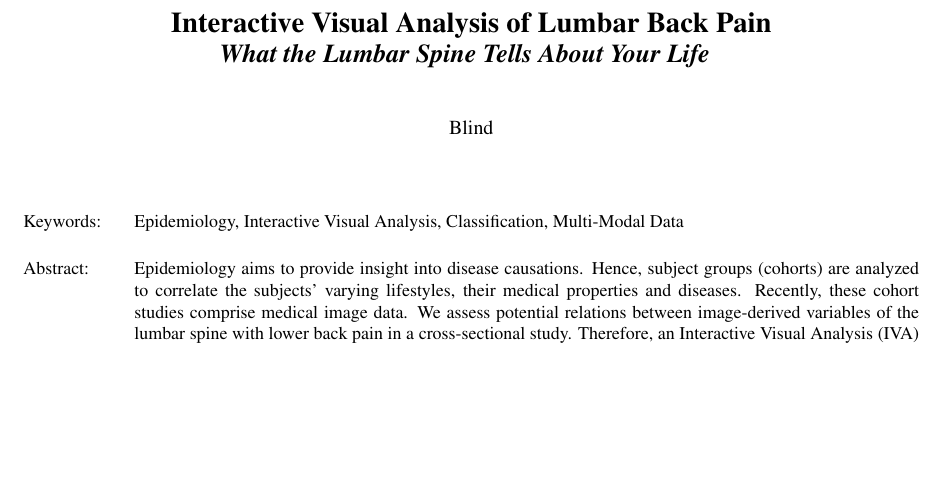
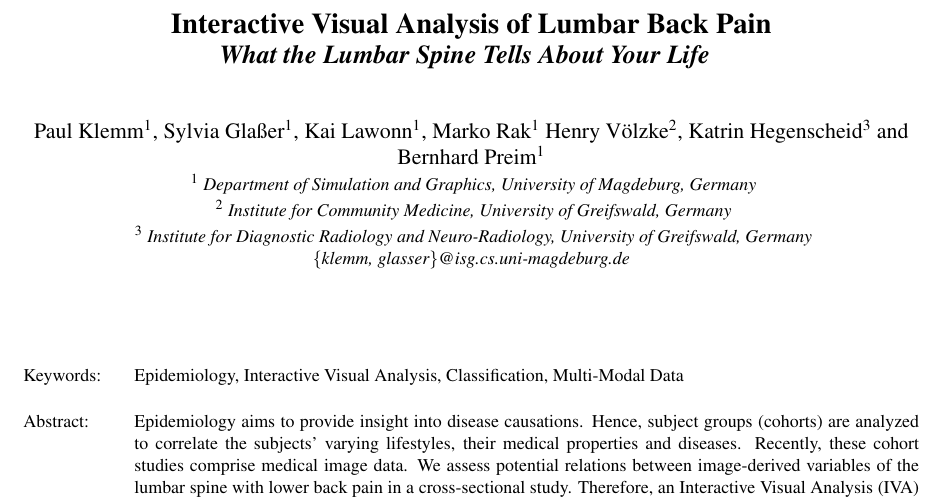
Before and after one commit to Powernap/IVAPP-15, a LaTeX document (draft.tex): part of page 1 of 12, cut so that both start at the same text, the shorter picture padded with empty space. Compiled offline with pdfLaTeX.

Commit message:
removed blind status

```diff
--- a/draft.tex
+++ b/draft.tex
@@ -32,14 +32,13 @@
 %\title{Insight Into Lumbar Back Pain  \subtitle{What the Lumbar Spine Tells About Your Life} }
 \title{Interactive Visual Analysis of Lumbar Back Pain  \subtitle{What the Lumbar Spine Tells About Your Life} }
 
-% TODO: BLIND Version
-\author{Blind}
-% \author{\authorname{Paul Klemm\sup{1}, Sylvia Glaßer\sup{1}, Kai Lawonn\sup{1}, Marko Rak\sup{1} Henry Völzke\sup{2}, Katrin Hegenscheid\sup{3} and Bernhard Preim\sup{1}}
-% \affiliation{\sup{1} Department of Simulation and Graphics, University of Magdeburg, Germany}
-% \affiliation{\sup{2} Institute for Community Medicine, University of Greifswald, Germany}
-% \affiliation{\sup{3} Institute for Diagnostic Radiology and Neuro-Radiology, University of Greifswald, Germany}
-% \email{\{klemm, glasser\}@isg.cs.uni-magdeburg.de}
-% }
+% \author{Blind}
+\author{\authorname{Paul Klemm\sup{1}, Sylvia Glaßer\sup{1}, Kai Lawonn\sup{1}, Marko Rak\sup{1} Henry Völzke\sup{2}, Katrin Hegenscheid\sup{3} and Bernhard Preim\sup{1}}
+\affiliation{\sup{1} Department of Simulation and Graphics, University of Magdeburg, Germany}
+\affiliation{\sup{2} Institute for Community Medicine, University of Greifswald, Germany}
+\affiliation{\sup{3} Institute for Diagnostic Radiology and Neuro-Radiology, University of Greifswald, Germany}
+\email{\{klemm, glasser\}@isg.cs.uni-magdeburg.de}
+}
 
 \keywords{Epidemiology, Interactive Visual Analysis, Classification, Multi-Modal Data}
 
```
Also changed, not shown: draft.tex (5 more changed lines), 1 other file.
